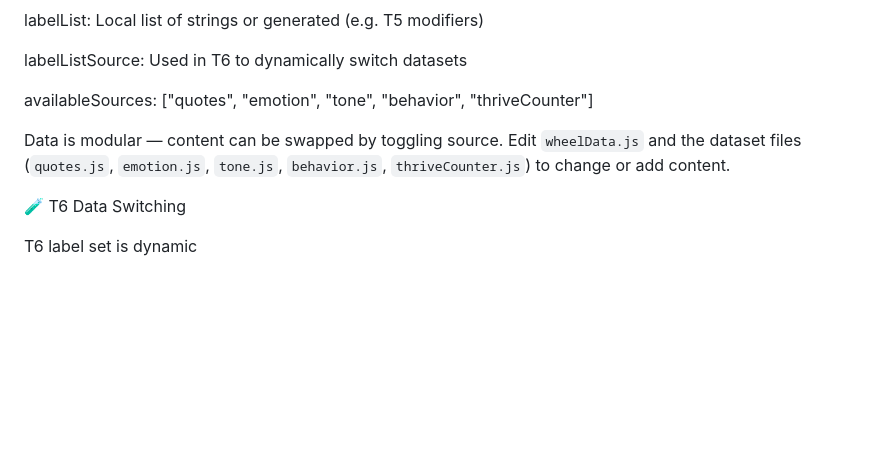
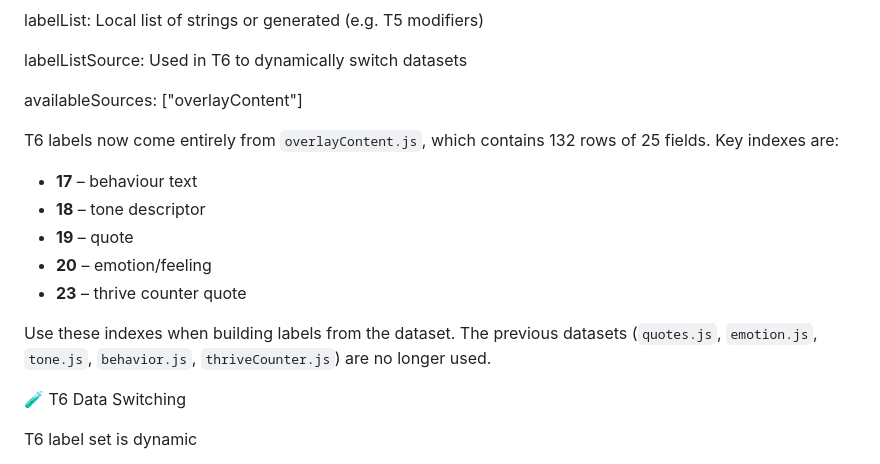
Before and after one commit to TheMazeMaster/BIM-Main, a Markdown page: README.md, the part around the change. Rendered like a GitHub page; blank space fills up the shorter version.

Commit message:
Update data source section

```diff
--- a/README.md
+++ b/README.md
@@ -109,11 +109,20 @@ labelList: Local list of strings or generated (e.g. T5 modifiers)
 
 labelListSource: Used in T6 to dynamically switch datasets
 
-availableSources: ["quotes", "emotion", "tone", "behavior", "thriveCounter"]
+availableSources: ["overlayContent"]
 
-Data is modular — content can be swapped by toggling source.
-Edit `wheelData.js` and the dataset files (`quotes.js`, `emotion.js`,
-`tone.js`, `behavior.js`, `thriveCounter.js`) to change or add content.
+T6 labels now come entirely from `overlayContent.js`, which contains 132
+rows of 25 fields. Key indexes are:
+
+* **17** – behaviour text
+* **18** – tone descriptor
+* **19** – quote
+* **20** – emotion/feeling
+* **23** – thrive counter quote
+
+Use these indexes when building labels from the dataset. The previous
+datasets (`quotes.js`, `emotion.js`, `tone.js`, `behavior.js`,
+`thriveCounter.js`) are no longer used.
 
 🧪 T6 Data Switching
 
```
